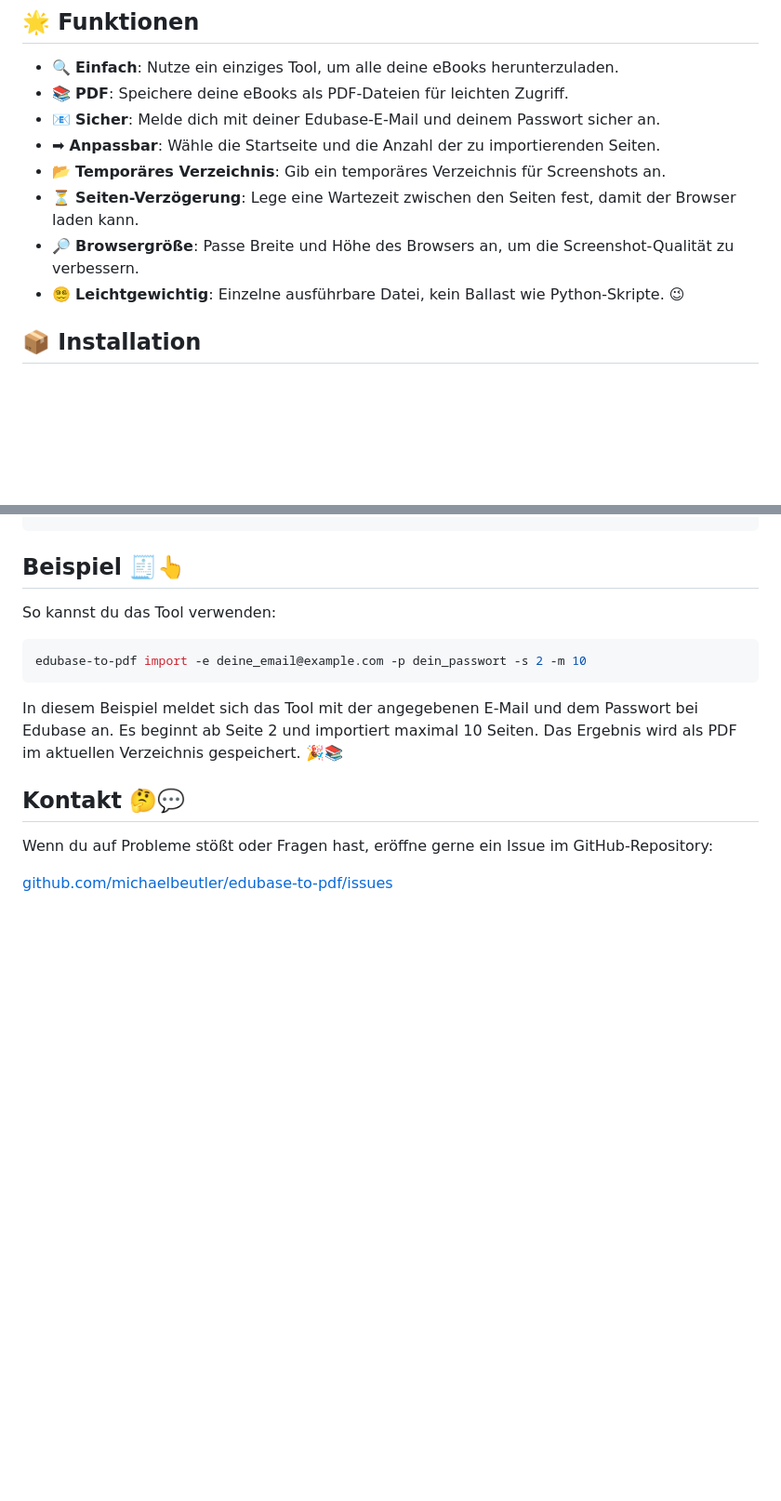
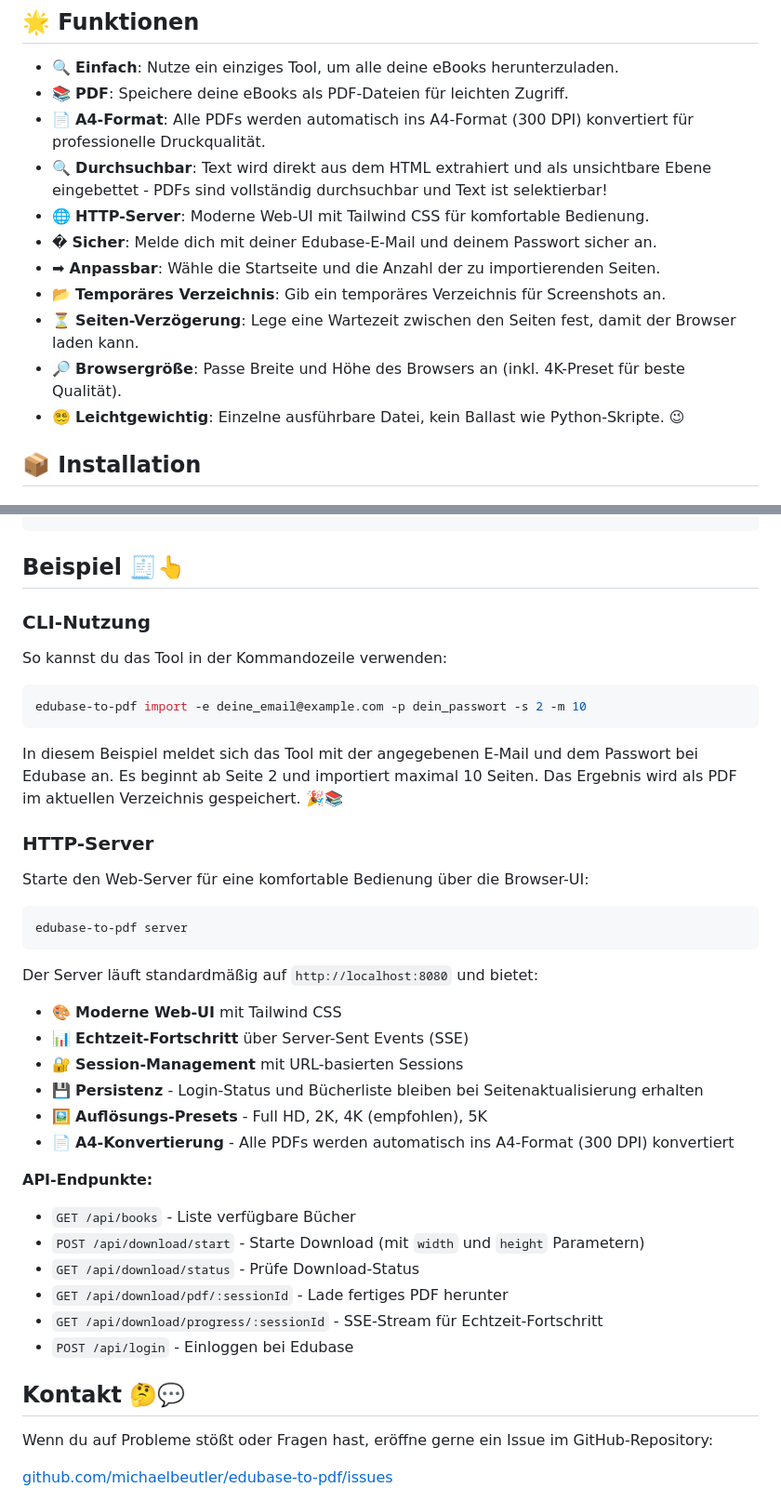
Before and after one commit to michaelbeutler/edubase-to-pdf, a Markdown page: README.md, 2 parts joined by grey strips. Shown at 93% size. GitHub-like rendering; blank space fills up the shorter version.

Commit message:
feat(docs): update README with new HTTP server features and improved usage instructions

````diff
--- a/README.md
+++ b/README.md
@@ -13,11 +13,14 @@ Schau dir diese Demo an, um edubase-to-pdf in Aktion zu sehen! 👇
 
 - 🔍 **Einfach**: Nutze ein einziges Tool, um alle deine eBooks herunterzuladen.
 - 📚 **PDF**: Speichere deine eBooks als PDF-Dateien für leichten Zugriff.
-- 📧 **Sicher**: Melde dich mit deiner Edubase-E-Mail und deinem Passwort sicher an.
+- 📄 **A4-Format**: Alle PDFs werden automatisch ins A4-Format (300 DPI) konvertiert für professionelle Druckqualität.
+- 🔍 **Durchsuchbar**: Text wird direkt aus dem HTML extrahiert und als unsichtbare Ebene eingebettet - PDFs sind vollständig durchsuchbar und Text ist selektierbar!
+- 🌐 **HTTP-Server**: Moderne Web-UI mit Tailwind CSS für komfortable Bedienung.
+- � **Sicher**: Melde dich mit deiner Edubase-E-Mail und deinem Passwort sicher an.
 - ➡ **Anpassbar**: Wähle die Startseite und die Anzahl der zu importierenden Seiten.
 - 📂 **Temporäres Verzeichnis**: Gib ein temporäres Verzeichnis für Screenshots an.
 - ⏳ **Seiten-Verzögerung**: Lege eine Wartezeit zwischen den Seiten fest, damit der Browser laden kann.
-- 🔎 **Browsergröße**: Passe Breite und Höhe des Browsers an, um die Screenshot-Qualität zu verbessern.
+- 🔎 **Browsergröße**: Passe Breite und Höhe des Browsers an (inkl. 4K-Preset für beste Qualität).
 - 😵‍💫 **Leichtgewichtig**: Einzelne ausführbare Datei, kein Ballast wie Python-Skripte. 😉
 
 ## 📦 Installation
@@ -68,13 +71,40 @@ docker run -v ./ ghcr.io/michaelbeutler/edubase-to-pdf edubase-to-pdf import
 
 ## Beispiel 🧾👆
 
-So kannst du das Tool verwenden:
+### CLI-Nutzung
+
+So kannst du das Tool in der Kommandozeile verwenden:
 
 ```shell
 edubase-to-pdf import -e deine_email@example.com -p dein_passwort -s 2 -m 10
 ```
 
 In diesem Beispiel meldet sich das Tool mit der angegebenen E-Mail und dem Passwort bei Edubase an. Es beginnt ab Seite 2 und importiert maximal 10 Seiten. Das Ergebnis wird als PDF im aktuellen Verzeichnis gespeichert. 🎉📚
+
+### HTTP-Server
+
+Starte den Web-Server für eine komfortable Bedienung über die Browser-UI:
+
+```shell
+edubase-to-pdf server
+```
+
+Der Server läuft standardmäßig auf `http://localhost:8080` und bietet:
+
+- 🎨 **Moderne Web-UI** mit Tailwind CSS
+- 📊 **Echtzeit-Fortschritt** über Server-Sent Events (SSE)
+- 🔐 **Session-Management** mit URL-basierten Sessions
+- 💾 **Persistenz** - Login-Status und Bücherliste bleiben bei Seitenaktualisierung erhalten
+- 🖼️ **Auflösungs-Presets** - Full HD, 2K, 4K (empfohlen), 5K
+- 📄 **A4-Konvertierung** - Alle PDFs werden automatisch ins A4-Format (300 DPI) konvertiert
+
+**API-Endpunkte:**
+- `GET /api/books` - Liste verfügbare Bücher
+- `POST /api/download/start` - Starte Download (mit `width` und `height` Parametern)
+- `GET /api/download/status` - Prüfe Download-Status
+- `GET /api/download/pdf/:sessionId` - Lade fertiges PDF herunter
+- `GET /api/download/progress/:sessionId` - SSE-Stream für Echtzeit-Fortschritt
+- `POST /api/login` - Einloggen bei Edubase
 
 ## Kontakt 🤔💬
 
````
